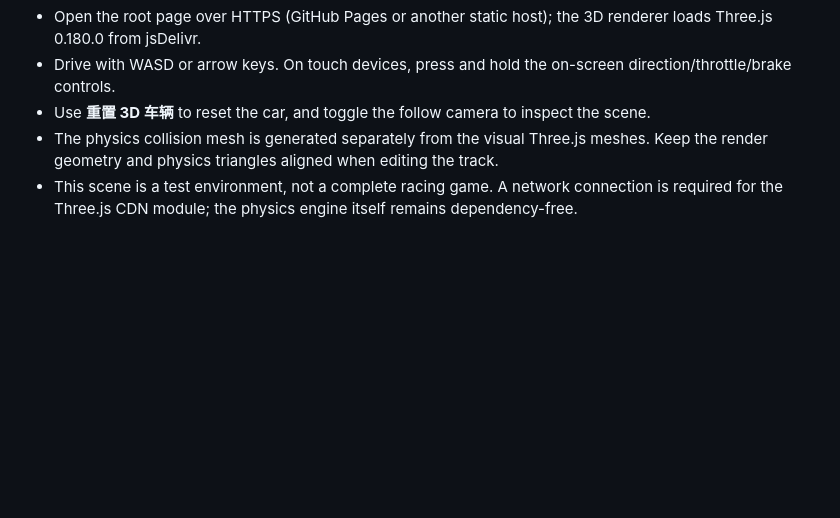
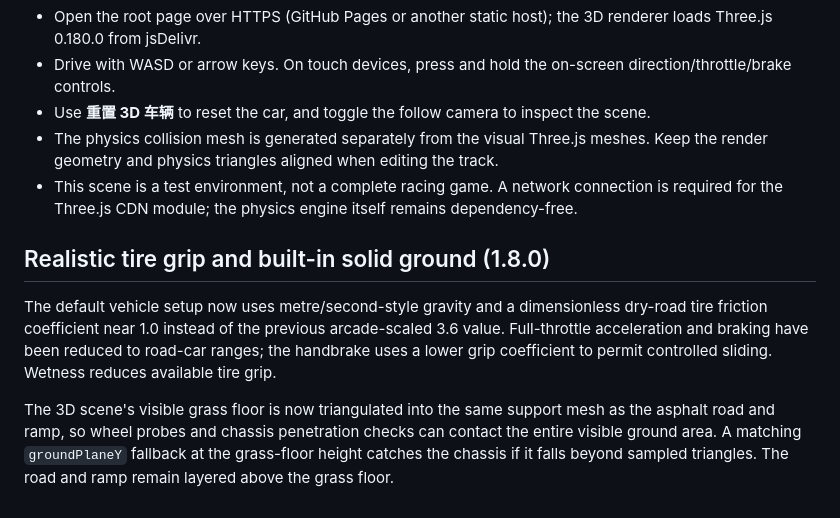
Before and after one commit to wzh131213-dev/playcar, a Markdown page: physics/README.md, the part around the change. Drawn GitHub-style; blank space fills up the shorter version.

Commit message:
docs: document realistic tire friction and solid ground collision

```diff
--- a/physics/README.md
+++ b/physics/README.md
@@ -206,3 +206,10 @@ The root Physics Lab now includes a Three.js-powered driving scene in `physics/s
 - Use **重置 3D 车辆** to reset the car, and toggle the follow camera to inspect the scene.
 - The physics collision mesh is generated separately from the visual Three.js meshes. Keep the render geometry and physics triangles aligned when editing the track.
 - This scene is a test environment, not a complete racing game. A network connection is required for the Three.js CDN module; the physics engine itself remains dependency-free.
+
+
+## Realistic tire grip and built-in solid ground (1.8.0)
+
+The default vehicle setup now uses metre/second-style gravity and a dimensionless dry-road tire friction coefficient near 1.0 instead of the previous arcade-scaled 3.6 value. Full-throttle acceleration and braking have been reduced to road-car ranges; the handbrake uses a lower grip coefficient to permit controlled sliding. Wetness reduces available tire grip.
+
+The 3D scene's visible grass floor is now triangulated into the same support mesh as the asphalt road and ramp, so wheel probes and chassis penetration checks can contact the entire visible ground area. A matching `groundPlaneY` fallback at the grass-floor height catches the chassis if it falls beyond sampled triangles. The road and ramp remain layered above the grass floor.
```
